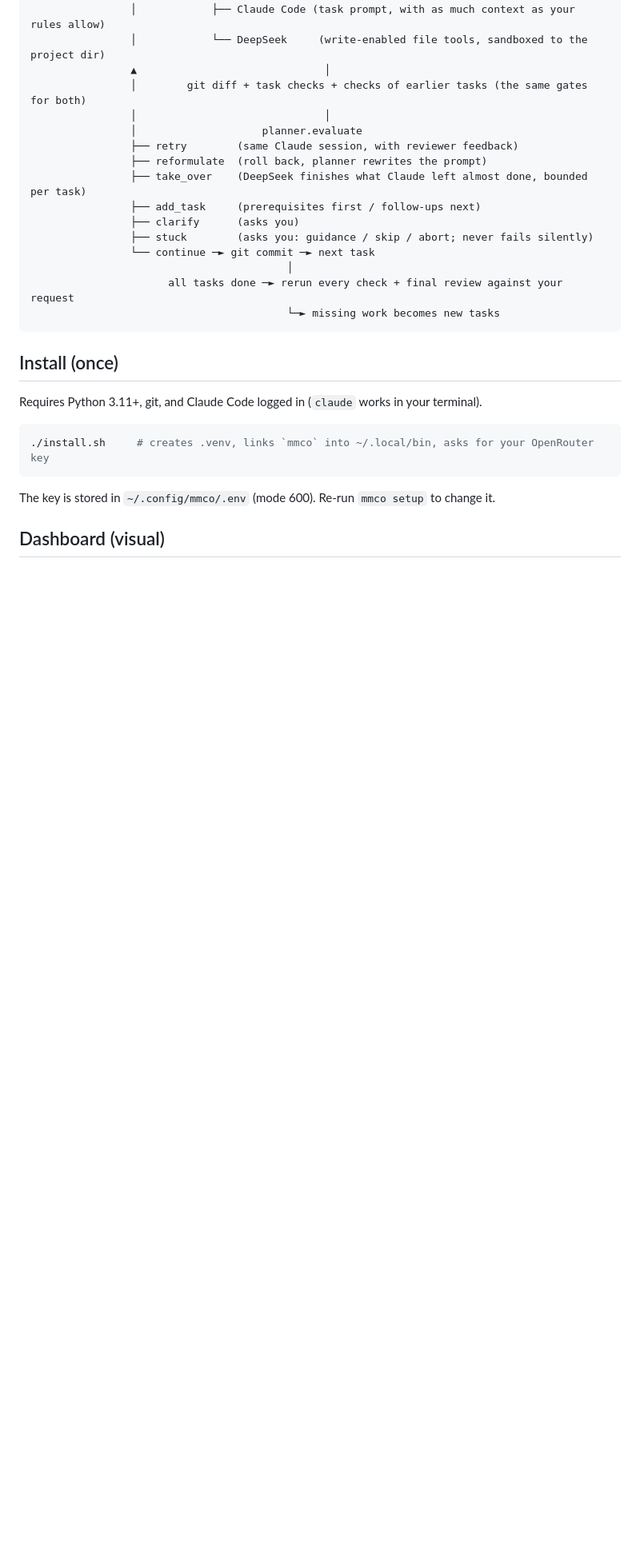
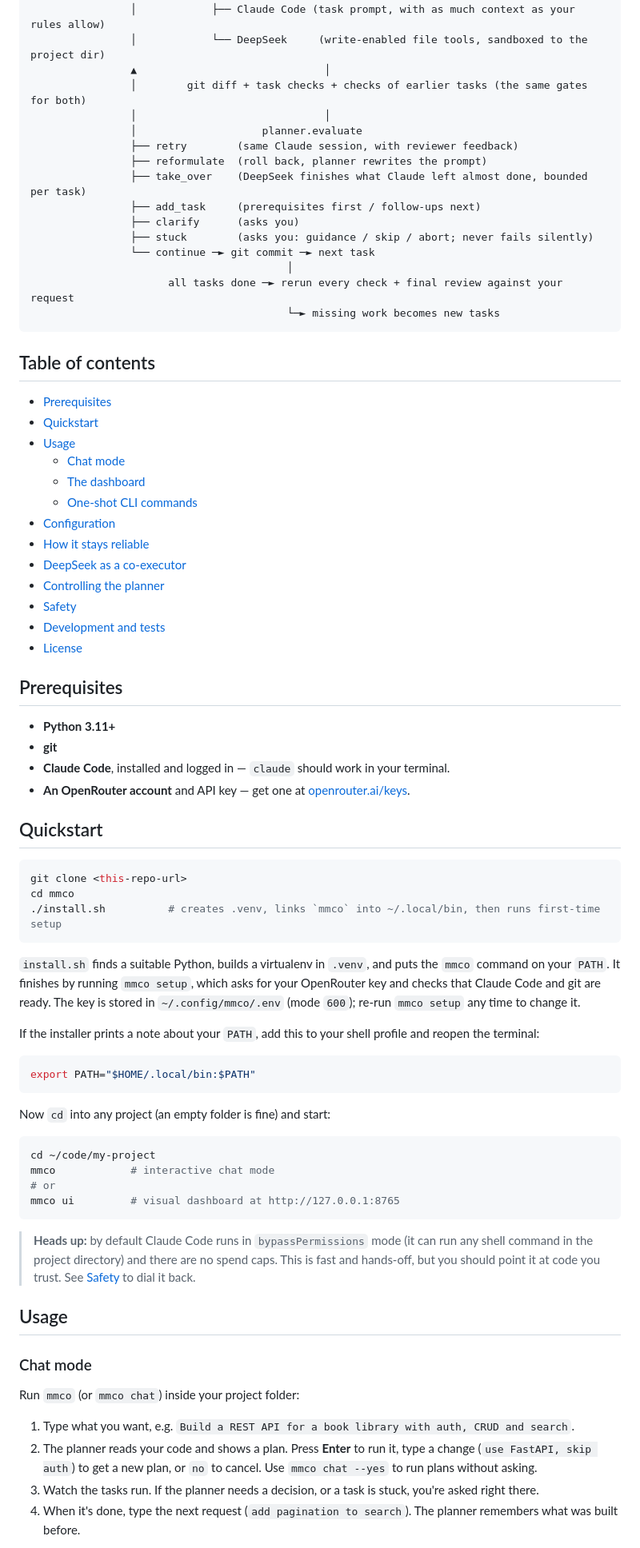
Before and after one commit to iamelmirr/mmco, a Markdown page: README.md, the part around one of its changes. Shown at 80% size. GitHub-like rendering; blank space fills up the shorter version.

````diff
--- a/README.md
+++ b/README.md
@@ -30,14 +34,72 @@ you ─► mmco chat ─► planner.plan (reads your code) ─► you approve /
                                          └─► missing work becomes new tasks
 ```
 
-## Install (once)
+## Table of contents
 
-Requires Python 3.11+, git, and Claude Code logged in (`claude` works in your terminal).
+- [Prerequisites](#prerequisites)
+- [Quickstart](#quickstart)
+- [Usage](#usage)
+  - [Chat mode](#chat-mode)
+  - [The dashboard](#the-dashboard)
+  - [One-shot CLI commands](#one-shot-cli-commands)
+- [Configuration](#configuration)
+- [How it stays reliable](#how-it-stays-reliable)
+- [DeepSeek as a co-executor](#deepseek-as-a-co-executor)
+- [Controlling the planner](#controlling-the-planner)
+- [Safety](#safety)
+- [Development and tests](#development-and-tests)
+- [License](#license)
+
+## Prerequisites
+
+- **Python 3.11+**
+- **git**
+- **Claude Code**, installed and logged in — `claude` should work in your terminal.
+- **An OpenRouter account** and API key — get one at [openrouter.ai/keys](https://openrouter.ai/keys).
+
+## Quickstart
 
 ```bash
-./install.sh     # creates .venv, links `mmco` into ~/.local/bin, asks for your OpenRouter key
+git clone <this-repo-url>
+cd mmco
+./install.sh          # creates .venv, links `mmco` into ~/.local/bin, then runs first-time setup
 ```
 
-The key is stored in `~/.config/mmco/.env` (mode 600). Re-run `mmco setup` to change it.
+`install.sh` finds a suitable Python, builds a virtualenv in `.venv`, and puts the `mmco` command on
+your `PATH`. It finishes by running `mmco setup`, which asks for your OpenRouter key and checks that
+Claude Code and git are ready. The key is stored in `~/.config/mmco/.env` (mode `600`); re-run
+`mmco setup` any time to change it.
 
-## Dashboard (visual)
+If the installer prints a note about your `PATH`, add this to your shell profile and reopen the terminal:
+
+```bash
+export PATH="$HOME/.local/bin:$PATH"
+```
+
+Now `cd` into any project (an empty folder is fine) and start:
+
+```bash
+cd ~/code/my-project
+mmco            # interactive chat mode
+# or
+mmco ui         # visual dashboard at http://127.0.0.1:8765
+```
+
+> **Heads up:** by default Claude Code runs in `bypassPermissions` mode (it can run any shell command
+> in the project directory) and there are no spend caps. This is fast and hands-off, but you should
+> point it at code you trust. See [Safety](#safety) to dial it back.
+
+## Usage
+
+### Chat mode
+
+Run `mmco` (or `mmco chat`) inside your project folder:
+
+1. Type what you want, e.g. `Build a REST API for a book library with auth, CRUD and search`.
+2. The planner reads your code and shows a plan. Press **Enter** to run it, type a change
+   (`use FastAPI, skip auth`) to get a new plan, or `no` to cancel. Use `mmco chat --yes` to run
+   plans without asking.
+3. Watch the tasks run. If the planner needs a decision, or a task is stuck, you're asked right there.
+4. When it's done, type the next request (`add pagination to search`). The planner remembers what was
+   built before.
+
````
Also changed, not shown: other parts of README.md (+180 -136 lines).
